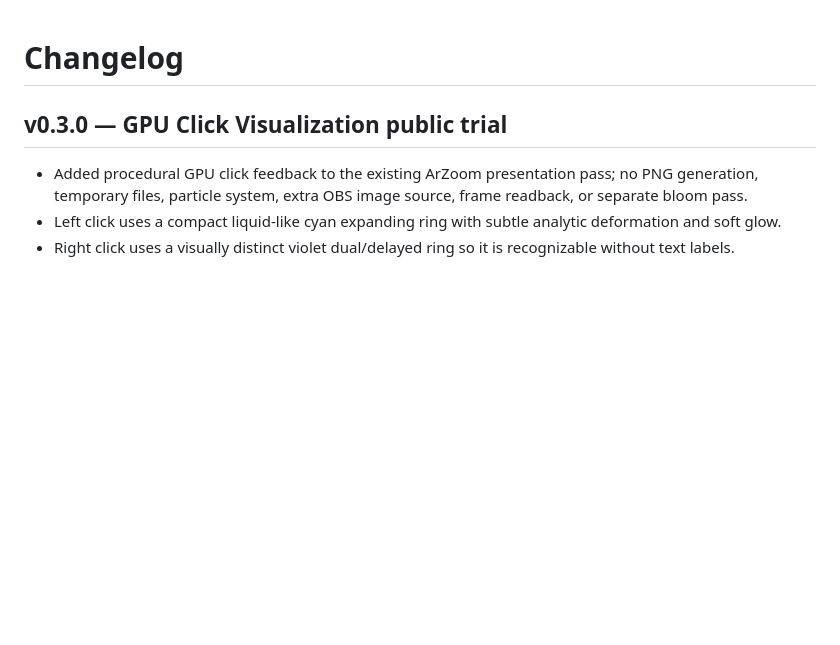
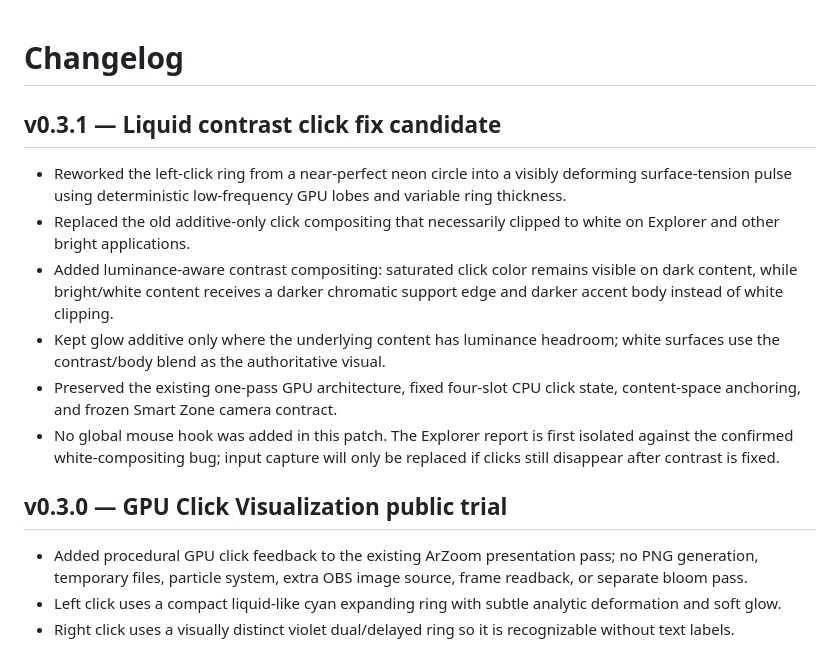
Before and after one commit to masarray/arzoom-follow-obs, a Markdown page: CHANGELOG.md, the part around the change. GitHub-like rendering; blank space fills up the shorter version.

Commit message:
Document v0.3.1 click visibility fix

```diff
--- a/CHANGELOG.md
+++ b/CHANGELOG.md
@@ -1,4 +1,13 @@
 # Changelog
+
+## v0.3.1 — Liquid contrast click fix candidate
+
+- Reworked the left-click ring from a near-perfect neon circle into a visibly deforming surface-tension pulse using deterministic low-frequency GPU lobes and variable ring thickness.
+- Replaced the old additive-only click compositing that necessarily clipped to white on Explorer and other bright applications.
+- Added luminance-aware contrast compositing: saturated click color remains visible on dark content, while bright/white content receives a darker chromatic support edge and darker accent body instead of white clipping.
+- Kept glow additive only where the underlying content has luminance headroom; white surfaces use the contrast/body blend as the authoritative visual.
+- Preserved the existing one-pass GPU architecture, fixed four-slot CPU click state, content-space anchoring, and frozen Smart Zone camera contract.
+- No global mouse hook was added in this patch. The Explorer report is first isolated against the confirmed white-compositing bug; input capture will only be replaced if clicks still disappear after contrast is fixed.
 
 ## v0.3.0 — GPU Click Visualization public trial
 
```
